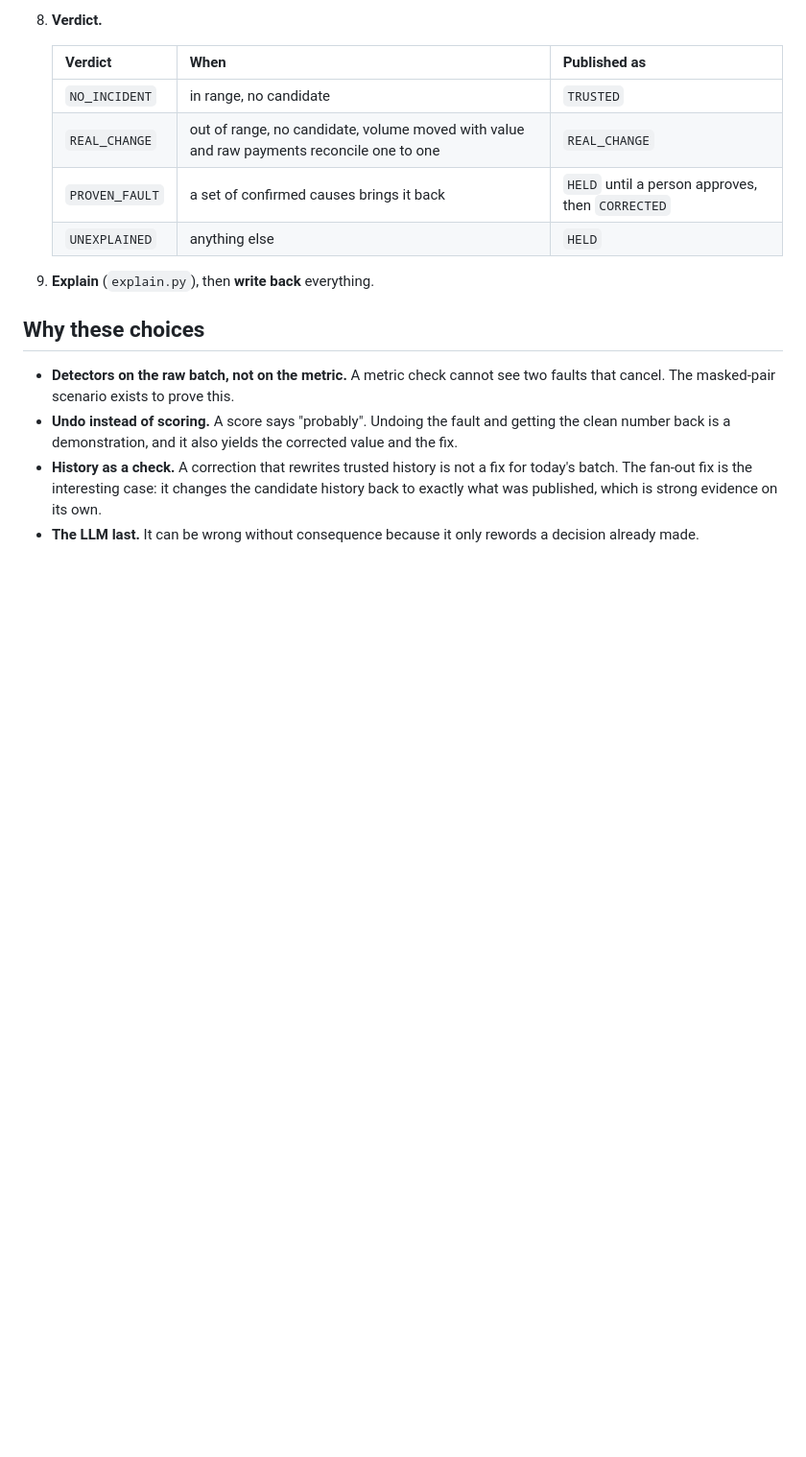
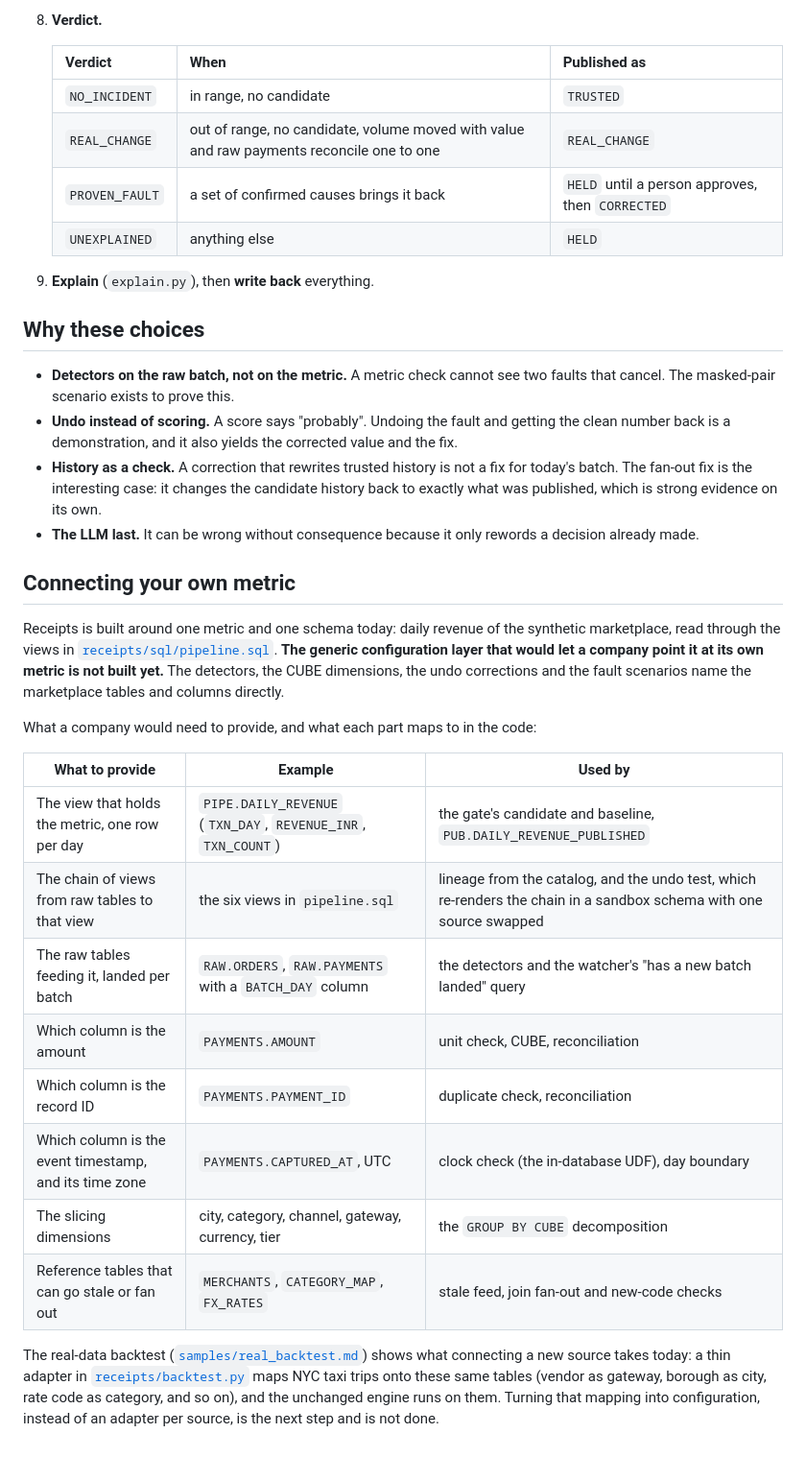
Before and after one commit to AakashMutum/receipts, a Markdown page: docs/ARCHITECTURE.md, the part around the change. Shown at 96% size. Rendered like a GitHub page; blank space fills up the shorter version.

Commit message:
Document how to connect your own metric
Lists what a company would provide (the metric view and its view chain, the raw tables,
the amount, ID and timestamp columns, dimensions and reference tables) and says plainly
that the generic configuration layer is not built yet; the code is built around the
marketplace schema today.

```diff
--- a/docs/ARCHITECTURE.md
+++ b/docs/ARCHITECTURE.md
@@ -57,3 +57,22 @@ Dashboards and agents read only `PUB`. Only the gate writes `PUB`.
 * **Undo instead of scoring.** A score says "probably". Undoing the fault and getting the clean number back is a demonstration, and it also yields the corrected value and the fix.
 * **History as a check.** A correction that rewrites trusted history is not a fix for today's batch. The fan-out fix is the interesting case: it changes the candidate history back to exactly what was published, which is strong evidence on its own.
 * **The LLM last.** It can be wrong without consequence because it only rewords a decision already made.
+
+## Connecting your own metric
+
+Receipts is built around one metric and one schema today: daily revenue of the synthetic marketplace, read through the views in [`receipts/sql/pipeline.sql`](../receipts/sql/pipeline.sql). **The generic configuration layer that would let a company point it at its own metric is not built yet.** The detectors, the CUBE dimensions, the undo corrections and the fault scenarios name the marketplace tables and columns directly.
+
+What a company would need to provide, and what each part maps to in the code:
+
+| What to provide | Example | Used by |
+|---|---|---|
+| The view that holds the metric, one row per day | `PIPE.DAILY_REVENUE` (`TXN_DAY`, `REVENUE_INR`, `TXN_COUNT`) | the gate's candidate and baseline, `PUB.DAILY_REVENUE_PUBLISHED` |
+| The chain of views from raw tables to that view | the six views in `pipeline.sql` | lineage from the catalog, and the undo test, which re-renders the chain in a sandbox schema with one source swapped |
+| The raw tables feeding it, landed per batch | `RAW.ORDERS`, `RAW.PAYMENTS` with a `BATCH_DAY` column | the detectors and the watcher's "has a new batch landed" query |
+| Which column is the amount | `PAYMENTS.AMOUNT` | unit check, CUBE, reconciliation |
+| Which column is the record ID | `PAYMENTS.PAYMENT_ID` | duplicate check, reconciliation |
+| Which column is the event timestamp, and its time zone | `PAYMENTS.CAPTURED_AT`, UTC | clock check (the in-database UDF), day boundary |
+| The slicing dimensions | city, category, channel, gateway, currency, tier | the `GROUP BY CUBE` decomposition |
+| Reference tables that can go stale or fan out | `MERCHANTS`, `CATEGORY_MAP`, `FX_RATES` | stale feed, join fan-out and new-code checks |
+
+The real-data backtest ([`samples/real_backtest.md`](../samples/real_backtest.md)) shows what connecting a new source takes today: a thin adapter in [`receipts/backtest.py`](../receipts/backtest.py) maps NYC taxi trips onto these same tables (vendor as gateway, borough as city, rate code as category, and so on), and the unchanged engine runs on them. Turning that mapping into configuration, instead of an adapter per source, is the next step and is not done.
```
Also changed, not shown: README.md (+11 -0 lines).
